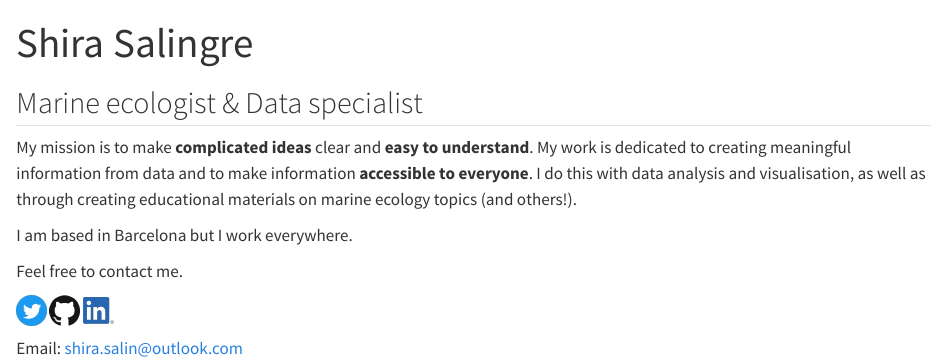
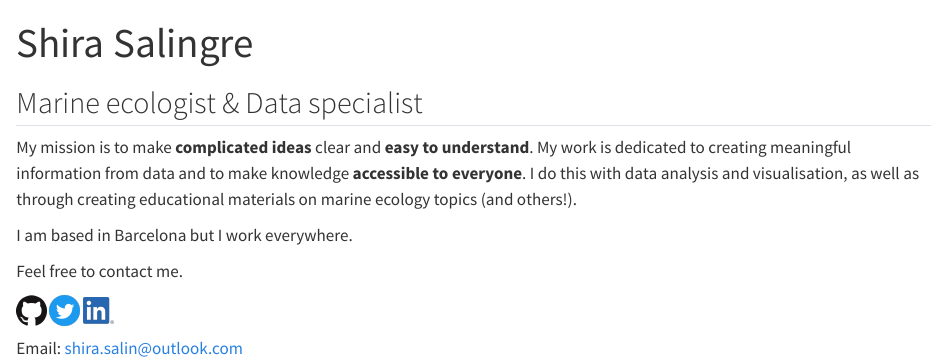
Before and after one commit to shirasal/personal_website, a Quarto document (index.qmd): the page in a window 1100 px wide, from its top. Rendered offline with R 4.5, knitr and Pandoc in place of Quarto, with nearby package versions.

Commit message:
updated homepage

```diff
--- a/index.qmd
+++ b/index.qmd
@@ -4,12 +4,12 @@ title: "Shira Salingre"
 
 ## Marine ecologist & Data specialist
 
-My mission is to make **complicated ideas** clear and **easy to understand**. My work is dedicated to creating meaningful information from data and to make information **accessible to everyone**. I do this with data analysis and visualisation, as well as through creating educational materials on marine ecology topics (and others!).
+My mission is to make **complicated ideas** clear and **easy to understand**. My work is dedicated to creating meaningful information from data and to make knowledge **accessible to everyone**. I do this with data analysis and visualisation, as well as through creating educational materials on marine ecology topics (and others!).
 
 I am based in Barcelona but I work everywhere.
 
 Feel free to contact me.
 
-[![tweet me](images/Twitter%20social%20icons%20-%20circle%20-%20blue.png){alt="tweet me" width="30"}](https://twitter.com/shira_salin) [![check my github](images/GitHub-Mark-120px-plus.png){alt="check my github" width="30"}](https://github.com/shirasal) [![my linkedin](images/LI-In-Bug.png){alt="my linkedin" width="30" height="26"}](https://www.linkedin.com/in/shira-salingre/)
+[![check my github](images/GitHub-Mark-120px-plus.png){alt="check my github" width="30"}](https://github.com/shirasal)  [![tweet me](images/Twitter%20social%20icons%20-%20circle%20-%20blue.png){alt="tweet me" width="30"}](https://twitter.com/shira_salin)  [![my linkedin](images/LI-In-Bug.png){alt="my linkedin" width="30" height="26"}](https://www.linkedin.com/in/shira-salingre/)
 
 Email: [shira.salin\@outlook.com](mailto:shira.salin@outlook.com)
```
